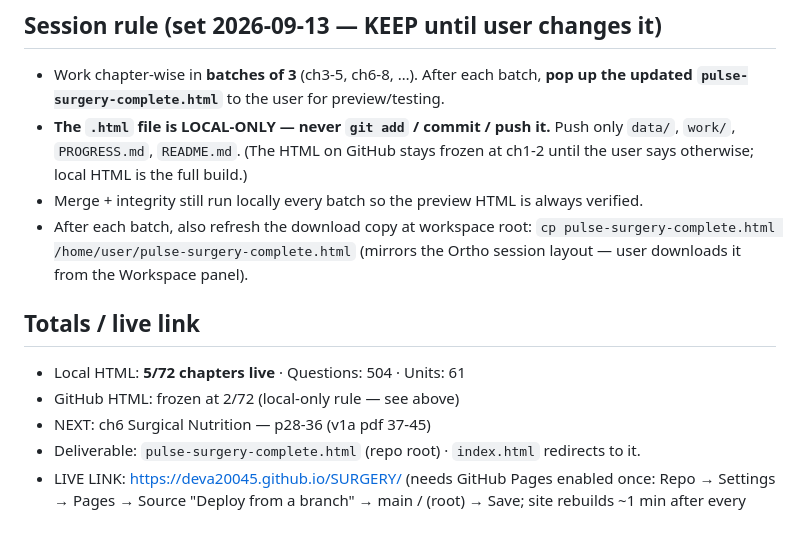
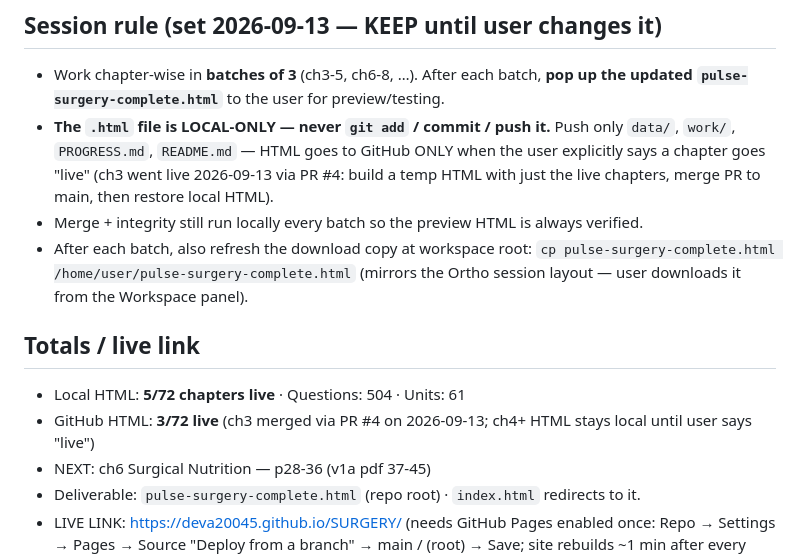
Before and after one commit to Deva20045/Surgery, a Markdown page: PROGRESS.md, the part around the change. Drawn GitHub-style; blank space fills up the shorter version.

Commit message:
docs: ch3 live on GitHub via PR #4, local still ch1-5
Co-authored-by: arena-agent <297053741+arena-agent@users.noreply.github.com>

```diff
--- a/PROGRESS.md
+++ b/PROGRESS.md
@@ -161,8 +161,9 @@ ch70 Common Surgical Swellings 544-546 (v2d p21-23) · ch71 Common Ulcers 547-54
 - Work chapter-wise in **batches of 3** (ch3-5, ch6-8, …). After each batch, **pop up the
   updated `pulse-surgery-complete.html`** to the user for preview/testing.
 - **The `.html` file is LOCAL-ONLY — never `git add` / commit / push it.**
-  Push only `data/`, `work/`, `PROGRESS.md`, `README.md`. (The HTML on GitHub stays
-  frozen at ch1-2 until the user says otherwise; local HTML is the full build.)
+  Push only `data/`, `work/`, `PROGRESS.md`, `README.md` — HTML goes to GitHub ONLY
+  when the user explicitly says a chapter goes "live" (ch3 went live 2026-09-13 via PR #4:
+  build a temp HTML with just the live chapters, merge PR to main, then restore local HTML).
 - Merge + integrity still run locally every batch so the preview HTML is always verified.
 - After each batch, also refresh the download copy at workspace root:
   `cp pulse-surgery-complete.html /home/user/pulse-surgery-complete.html`
@@ -170,7 +171,7 @@ ch70 Common Surgical Swellings 544-546 (v2d p21-23) · ch71 Common Ulcers 547-54
 
 ## Totals / live link
 - Local HTML: **5/72 chapters live** · Questions: 504 · Units: 61
-- GitHub HTML: frozen at 2/72 (local-only rule — see above)
+- GitHub HTML: **3/72 live** (ch3 merged via PR #4 on 2026-09-13; ch4+ HTML stays local until user says "live")
 - NEXT: ch6 Surgical Nutrition — p28-36 (v1a pdf 37-45)
 - Deliverable: `pulse-surgery-complete.html` (repo root) · `index.html` redirects to it.
 - LIVE LINK: https://deva20045.github.io/SURGERY/ (needs GitHub Pages enabled once:
```
